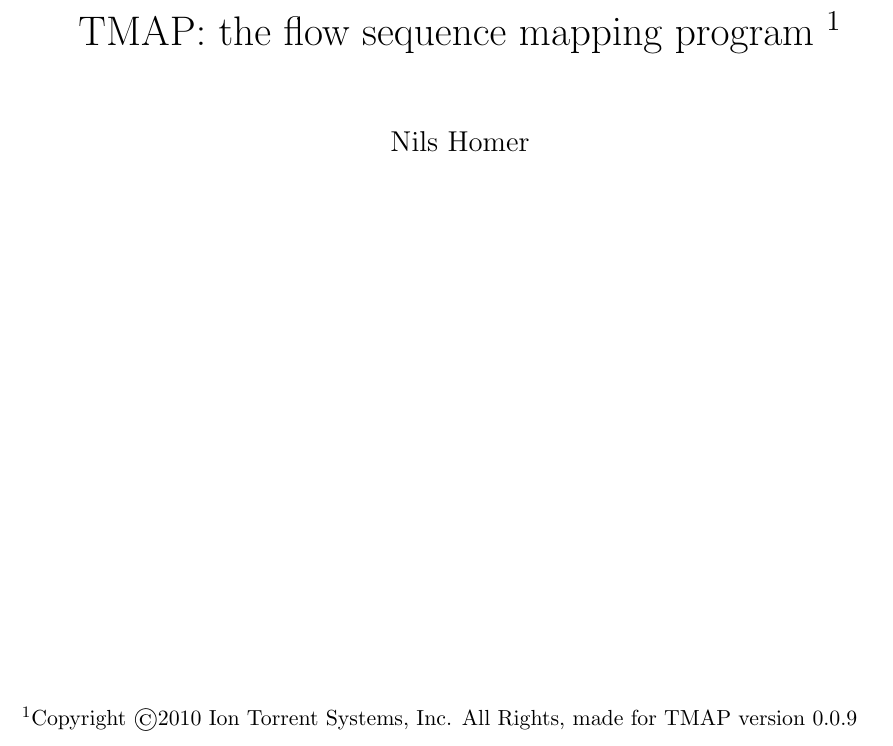
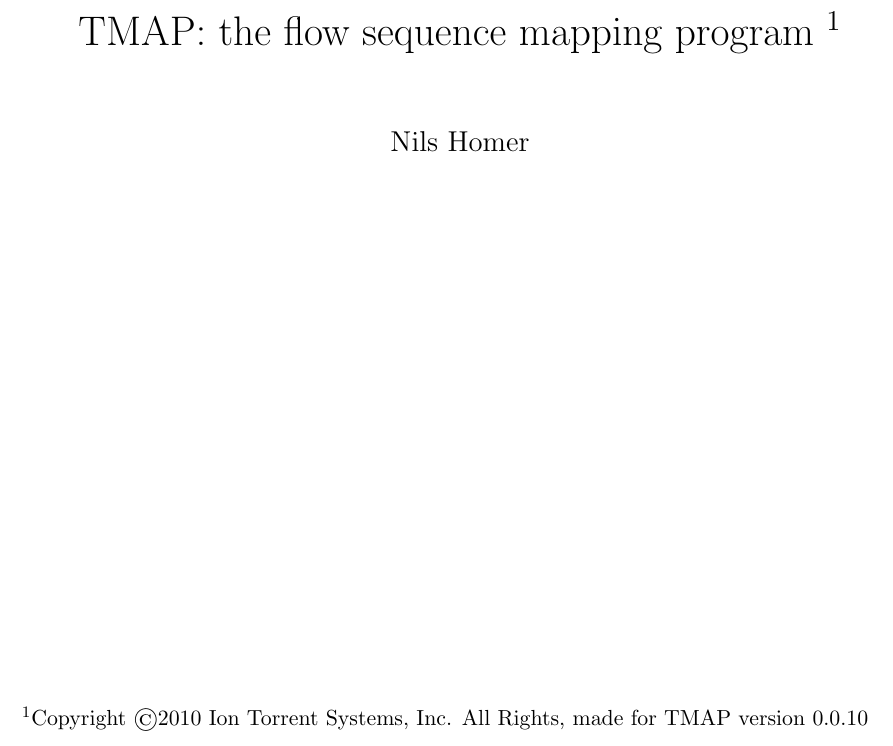
Before and after one commit to iontorrent/TMAP, a LaTeX book (doc/tmap-book.tex): part of page 1 of 25, cut so that both start at the same text. Compiled offline with pdfLaTeX.

Commit message:
* moving master to 0.0.10* moving master to 0.0.10

```diff
--- a/doc/tmap-book.tex
+++ b/doc/tmap-book.tex
@@ -29,7 +29,7 @@
 \usepackage{courier}
 
 % Version number
-\newcommand{\Version}{0.0.9}
+\newcommand{\Version}{0.0.10}
 
 % layout
 \setlength\topmargin{0in}
```
Also changed, not shown: doc/tmap-book.pdf, 1 other file.
